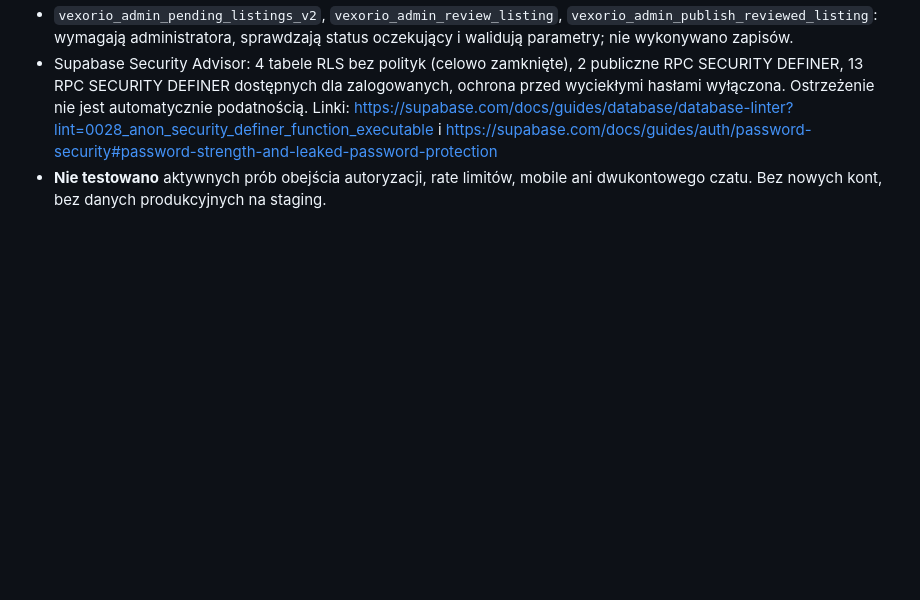
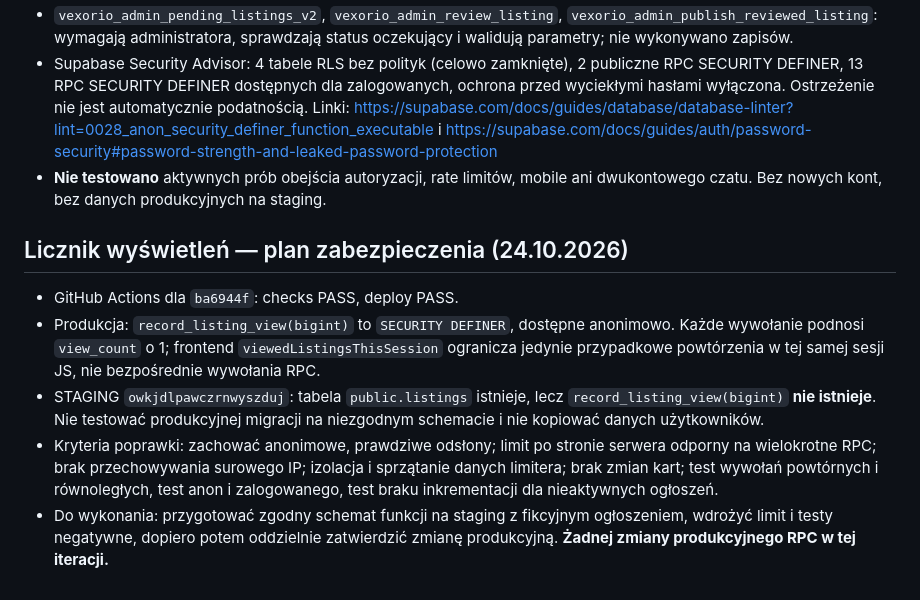
Before and after one commit to Gregg856/vexorio, a Markdown page: docs/QA-REGRESSION-2026-10-24.md, the part around the change. GitHub-like rendering; blank space fills up the shorter version.

Commit message:
docs: specify server-side view counter protection and staging prerequisites

```diff
--- a/docs/QA-REGRESSION-2026-10-24.md
+++ b/docs/QA-REGRESSION-2026-10-24.md
@@ -37,3 +37,11 @@
 - `vexorio_admin_pending_listings_v2`, `vexorio_admin_review_listing`, `vexorio_admin_publish_reviewed_listing`: wymagają administratora, sprawdzają status oczekujący i walidują parametry; nie wykonywano zapisów.
 - Supabase Security Advisor: 4 tabele RLS bez polityk (celowo zamknięte), 2 publiczne RPC SECURITY DEFINER, 13 RPC SECURITY DEFINER dostępnych dla zalogowanych, ochrona przed wyciekłymi hasłami wyłączona. Ostrzeżenie nie jest automatycznie podatnością. Linki: https://supabase.com/docs/guides/database/database-linter?lint=0028_anon_security_definer_function_executable i https://supabase.com/docs/guides/auth/password-security#password-strength-and-leaked-password-protection
 - **Nie testowano** aktywnych prób obejścia autoryzacji, rate limitów, mobile ani dwukontowego czatu. Bez nowych kont, bez danych produkcyjnych na staging.
+
+
+## Licznik wyświetleń — plan zabezpieczenia (24.10.2026)
+- GitHub Actions dla `ba6944f`: checks PASS, deploy PASS.
+- Produkcja: `record_listing_view(bigint)` to `SECURITY DEFINER`, dostępne anonimowo. Każde wywołanie podnosi `view_count` o 1; frontend `viewedListingsThisSession` ogranicza jedynie przypadkowe powtórzenia w tej samej sesji JS, nie bezpośrednie wywołania RPC.
+- STAGING `owkjdlpawczrnwyszduj`: tabela `public.listings` istnieje, lecz `record_listing_view(bigint)` **nie istnieje**. Nie testować produkcyjnej migracji na niezgodnym schemacie i nie kopiować danych użytkowników.
+- Kryteria poprawki: zachować anonimowe, prawdziwe odsłony; limit po stronie serwera odporny na wielokrotne RPC; brak przechowywania surowego IP; izolacja i sprzątanie danych limitera; brak zmian kart; test wywołań powtórnych i równoległych, test anon i zalogowanego, test braku inkrementacji dla nieaktywnych ogłoszeń.
+- Do wykonania: przygotować zgodny schemat funkcji na staging z fikcyjnym ogłoszeniem, wdrożyć limit i testy negatywne, dopiero potem oddzielnie zatwierdzić zmianę produkcyjną. **Żadnej zmiany produkcyjnego RPC w tej iteracji.**
```
